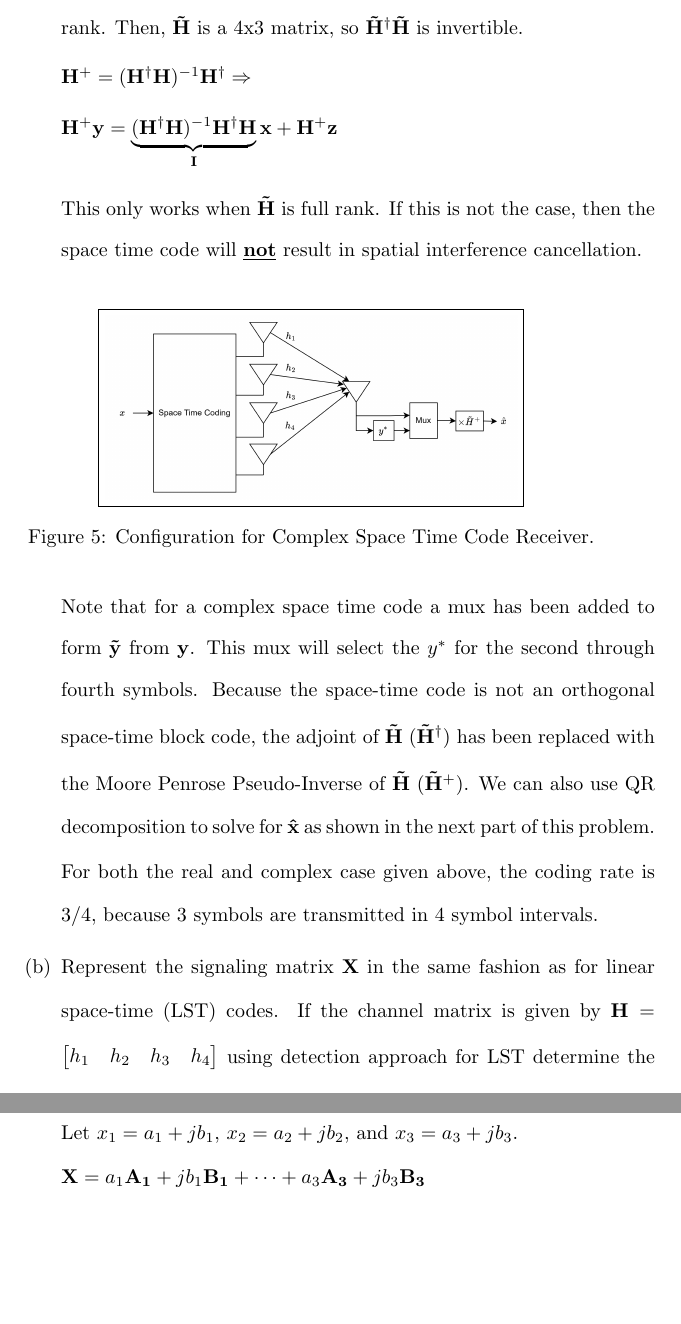
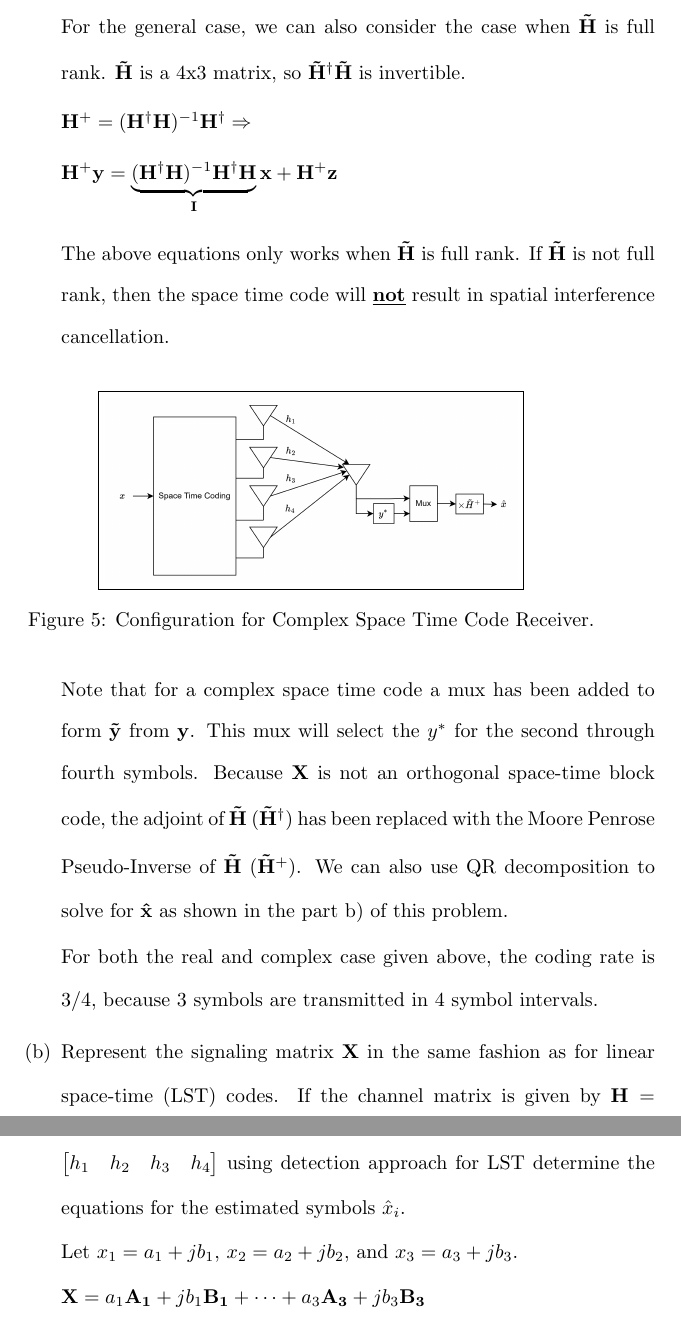
Before and after one commit to osowatzke/ECE_638, a LaTeX problem sheet (Exam2_Sowatzke.tex): two parts of pages 14 and 15 of 18, joined at a grey line, cut at the place of the change, the shorter picture padded with empty space. Compiled offline with pdfLaTeX.

Commit message:
Minor cleanup

```diff
--- a/Exam2_Sowatzke.tex
+++ b/Exam2_Sowatzke.tex
@@ -560,7 +560,7 @@ the generalized-fading channel model, the signal envelope at the ith receiver br
 
 			Note that conjugates are unneeded for real data.
 
-			For the general case, we can also consider the case when $\mathbf{\tilde{H}}$ is full rank. Then, $\mathbf{\tilde{H}}$ is a 4x3 matrix, so $\mathbf{\tilde{H}^{\dagger}\tilde{H}}$ is invertible.
+			For the general case, we can also consider the case when $\mathbf{\tilde{H}}$ is full rank. $\mathbf{\tilde{H}}$ is a 4x3 matrix, so $\mathbf{\tilde{H}^{\dagger}\tilde{H}}$ is invertible.
 
 			$\mathbf{H^+} = (\mathbf{H^{\dagger}H})^{-1}\mathbf{H^{\dagger}} \Rightarrow$
 
@@ -568,7 +568,7 @@ the generalized-fading channel model, the signal envelope at the ith receiver br
 				\mathbf{H^+y} = \underbrace{(\mathbf{H^{\dagger}H})^{-1}\mathbf{H^{\dagger}H}}_{\mathbf{I}}\mathbf{x} + \mathbf{H^+z}
 			\end{equation*}
 
-			This only works when $\mathbf{\tilde{H}}$ is full rank. If this is not the case, then the space time code will \textbf{\underline{not}} result in spatial interference cancellation.
+			The above equations only works when $\mathbf{\tilde{H}}$ is full rank. If  $\mathbf{\tilde{H}}$ is not full rank, then the space time code will \textbf{\underline{not}} result in spatial interference cancellation.
 
 			\begin{figure}[H]
 				\centerline{\fbox{\includegraphics[width=0.6\textwidth]{complex_space_time_code_rx.png}}}
@@ -576,7 +576,7 @@ the generalized-fading channel model, the signal envelope at the ith receiver br
 				\label{fig::complex_space_time_code}
 			\end{figure}
 
-			Note that for a complex space time code a mux has been added to form $\mathbf{\tilde{y}}$ from $\mathbf{y}$. This mux will select the $y^*$ for the second through fourth symbols. Because the space-time code is not an orthogonal space-time block code, the adjoint of $\mathbf{\tilde{H}}$ ($\mathbf{\tilde{H}^{\dagger}}$) has been replaced with the Moore Penrose Pseudo-Inverse of $\mathbf{\tilde{H}}$ ($\mathbf{\tilde{H}^+}$). We can also use QR decomposition to solve for $\mathbf{\hat{x}}$ as shown in the next part of this problem.
+			Note that for a complex space time code a mux has been added to form $\mathbf{\tilde{y}}$ from $\mathbf{y}$. This mux will select the $y^*$ for the second through fourth symbols. Because $\mathbf{X}$ is not an orthogonal space-time block code, the adjoint of $\mathbf{\tilde{H}}$ ($\mathbf{\tilde{H}^{\dagger}}$) has been replaced with the Moore Penrose Pseudo-Inverse of $\mathbf{\tilde{H}}$ ($\mathbf{\tilde{H}^+}$). We can also use QR decomposition to solve for $\mathbf{\hat{x}}$ as shown in the part b) of this problem.
 
 			For both the real and complex case given above, the coding rate is $3/4$, because 3 symbols are transmitted in 4 symbol intervals.
 
```
Also changed, not shown: Exam2_Sowatzke.tex (2 more changed lines).
